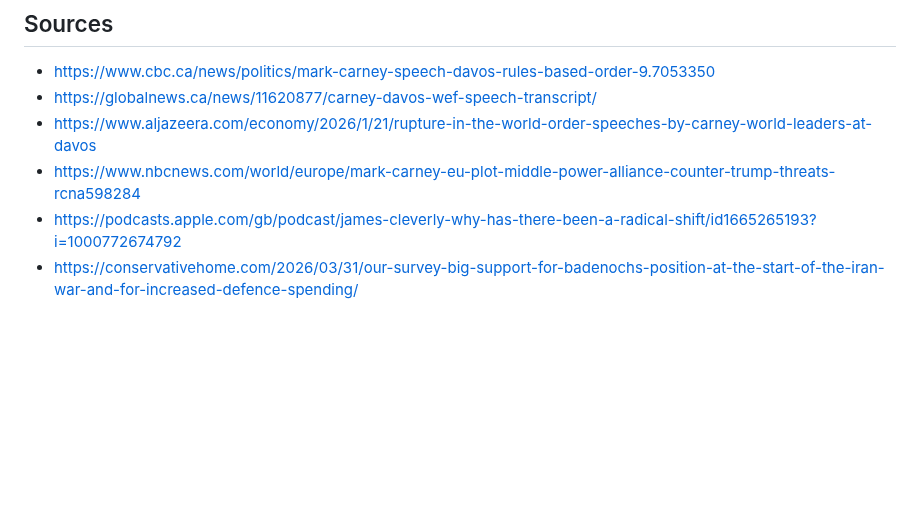
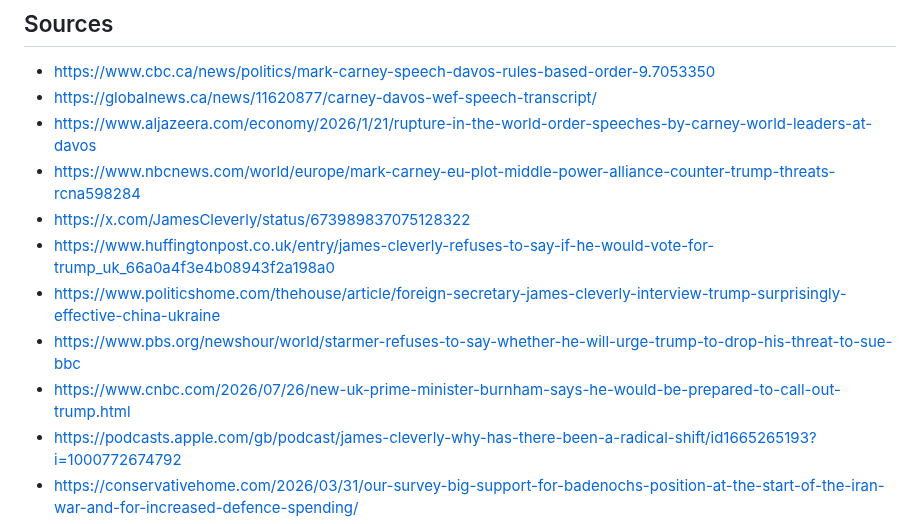
Before and after one commit to judelewis15-ops/vids, a Markdown page: scripts/03-liberal-world-order-middle-powers.md, the part around one of its changes. GitHub-like rendering; blank space fills up the shorter version.

```diff
--- a/scripts/03-liberal-world-order-middle-powers.md
+++ b/scripts/03-liberal-world-order-middle-powers.md
@@ -98,6 +106,11 @@ Britain helped write the rules once, on a ship in the Atlantic. We can wait to f
 - https://globalnews.ca/news/11620877/carney-davos-wef-speech-transcript/
 - https://www.aljazeera.com/economy/2026/1/21/rupture-in-the-world-order-speeches-by-carney-world-leaders-at-davos
 - https://www.nbcnews.com/world/europe/mark-carney-eu-plot-middle-power-alliance-counter-trump-threats-rcna598284
+- https://x.com/JamesCleverly/status/673989837075128322
+- https://www.huffingtonpost.co.uk/entry/james-cleverly-refuses-to-say-if-he-would-vote-for-trump_uk_66a0a4f3e4b08943f2a198a0
+- https://www.politicshome.com/thehouse/article/foreign-secretary-james-cleverly-interview-trump-surprisingly-effective-china-ukraine
+- https://www.pbs.org/newshour/world/starmer-refuses-to-say-whether-he-will-urge-trump-to-drop-his-threat-to-sue-bbc
+- https://www.cnbc.com/2026/07/26/new-uk-prime-minister-burnham-says-he-would-be-prepared-to-call-out-trump.html
 - https://podcasts.apple.com/gb/podcast/james-cleverly-why-has-there-been-a-radical-shift/id1665265193?i=1000772674792
 - https://conservativehome.com/2026/03/31/our-survey-big-support-for-badenochs-position-at-the-start-of-the-iran-war-and-for-increased-defence-spending/
 - https://commonslibrary.parliament.uk/research-briefings/cbp-10521/
```
Also changed, not shown: other parts of scripts/03-liberal-world-order-middle-powers.md (+16 -8 lines).
